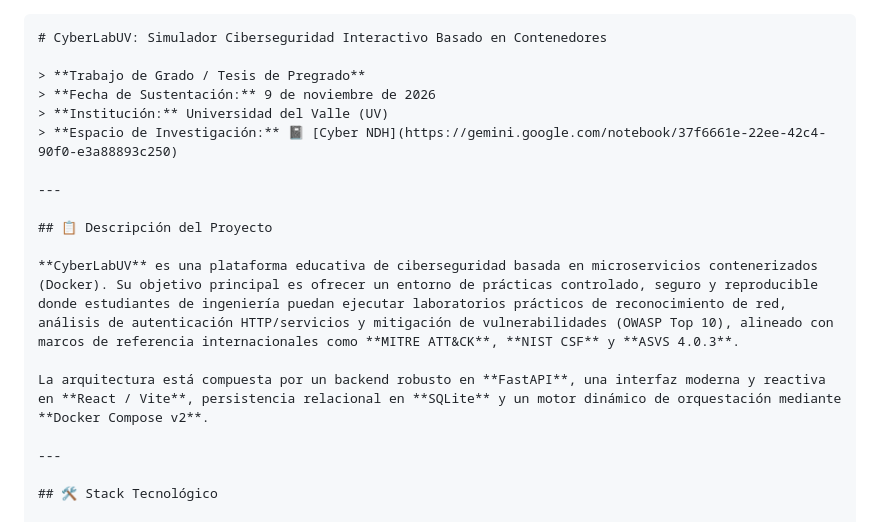
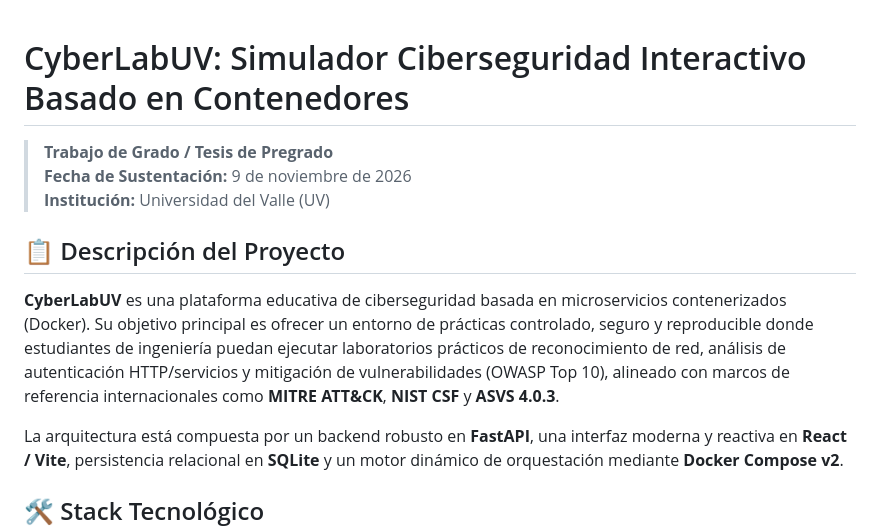
Before and after one commit to nheredia11/CyberLabUV, a Markdown page: README.md, the part around one of its changes. Drawn GitHub-style.

````diff
--- a/README.md
+++ b/README.md
@@ -1,20 +1,14 @@
-```markdown
 # CyberLabUV: Simulador Ciberseguridad Interactivo Basado en Contenedores
 
 > **Trabajo de Grado / Tesis de Pregrado**
 > **Fecha de Sustentación:** 9 de noviembre de 2026
 > **Institución:** Universidad del Valle (UV)
-> **Espacio de Investigación:** 📓 [Cyber NDH](https://gemini.google.com/notebook/37f6661e-22ee-42c4-90f0-e3a88893c250)
-
----
 
 ## 📋 Descripción del Proyecto
 
 **CyberLabUV** es una plataforma educativa de ciberseguridad basada en microservicios contenerizados (Docker). Su objetivo principal es ofrecer un entorno de prácticas controlado, seguro y reproducible donde estudiantes de ingeniería puedan ejecutar laboratorios prácticos de reconocimiento de red, análisis de autenticación HTTP/servicios y mitigación de vulnerabilidades (OWASP Top 10), alineado con marcos de referencia internacionales como **MITRE ATT&CK**, **NIST CSF** y **ASVS 4.0.3**.
 
 La arquitectura está compuesta por un backend robusto en **FastAPI**, una interfaz moderna y reactiva en **React / Vite**, persistencia relacional en **SQLite** y un motor dinámico de orquestación mediante **Docker Compose v2**.
-
----
 
 ## 🛠️ Stack Tecnológico
 
````
Also changed, not shown: other parts of README.md (+0 -6 lines).
